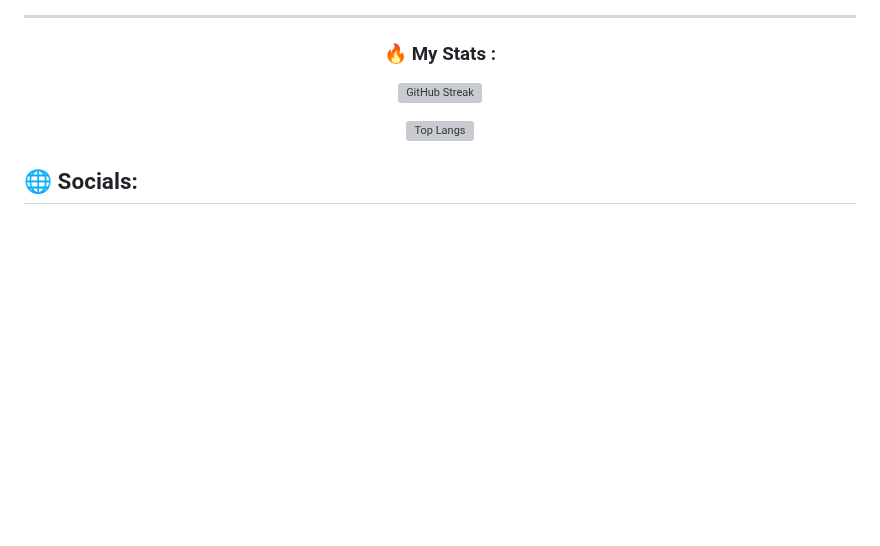
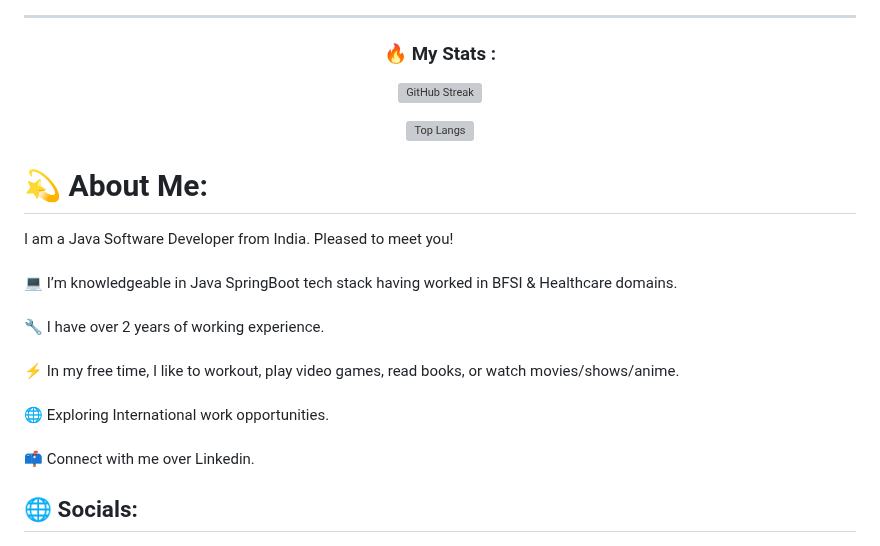
Before and after one commit to amanvmandape/amanvmandape, a Markdown page: README.md, the part around one of its changes. Drawn GitHub-style; blank space fills up the shorter version; grey boxes are pictures that could not be loaded.

```diff
--- a/README.md
+++ b/README.md
@@ -93,7 +93,8 @@
 
 
 
-
+# 💫 About Me:
+I am a Java Software Developer from India. Pleased to meet you!<br><br>💻 I’m knowledgeable in Java SpringBoot tech stack having worked in BFSI & Healthcare domains.<br><br>🔧 I have over 2 years of working experience.<br><br>⚡ In my free time, I like to workout, play video games, read books, or watch movies/shows/anime.<br><br>🌐 Exploring International work opportunities.<br><br>📫 Connect with me over Linkedin.
 
 
 ## 🌐 Socials:
```
Also changed, not shown: other parts of README.md (+9 -9 lines).
